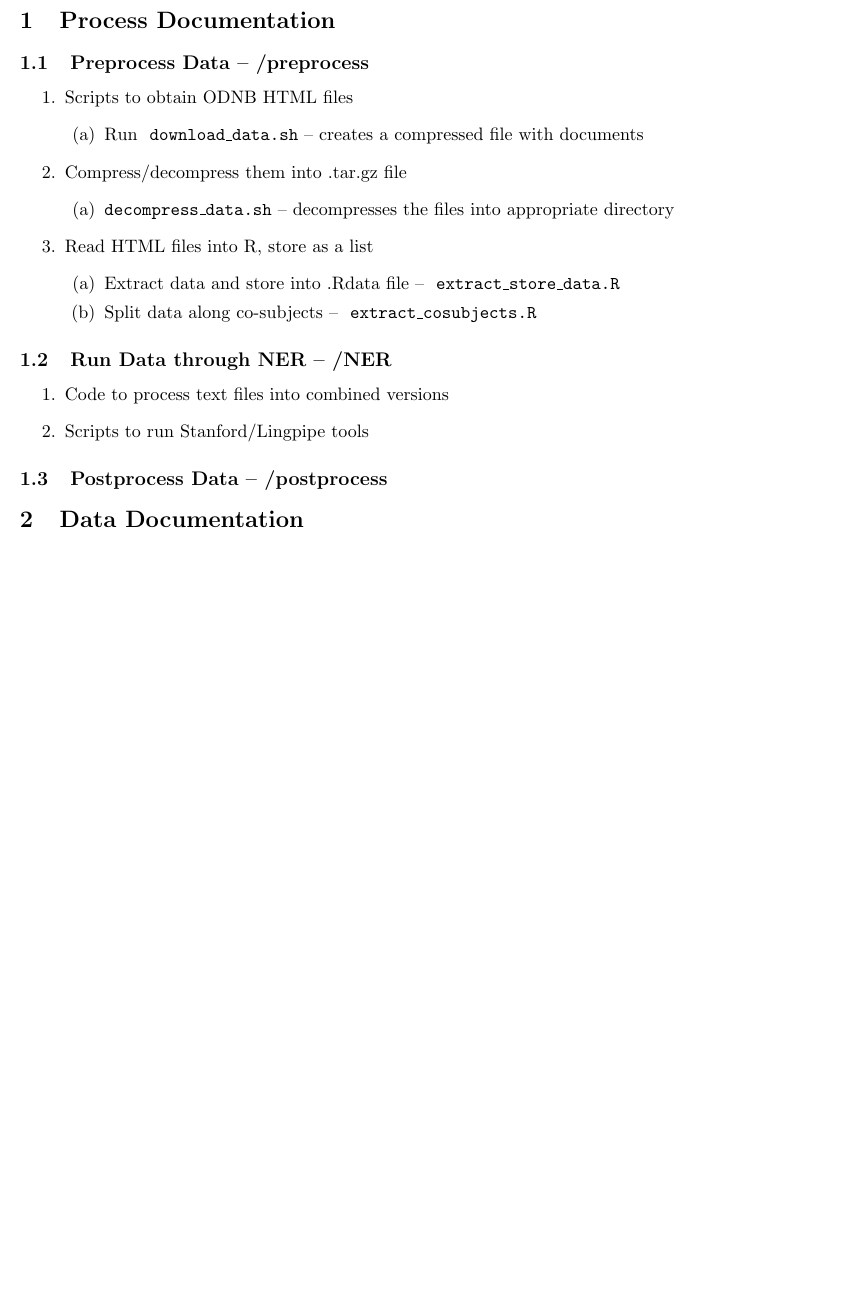
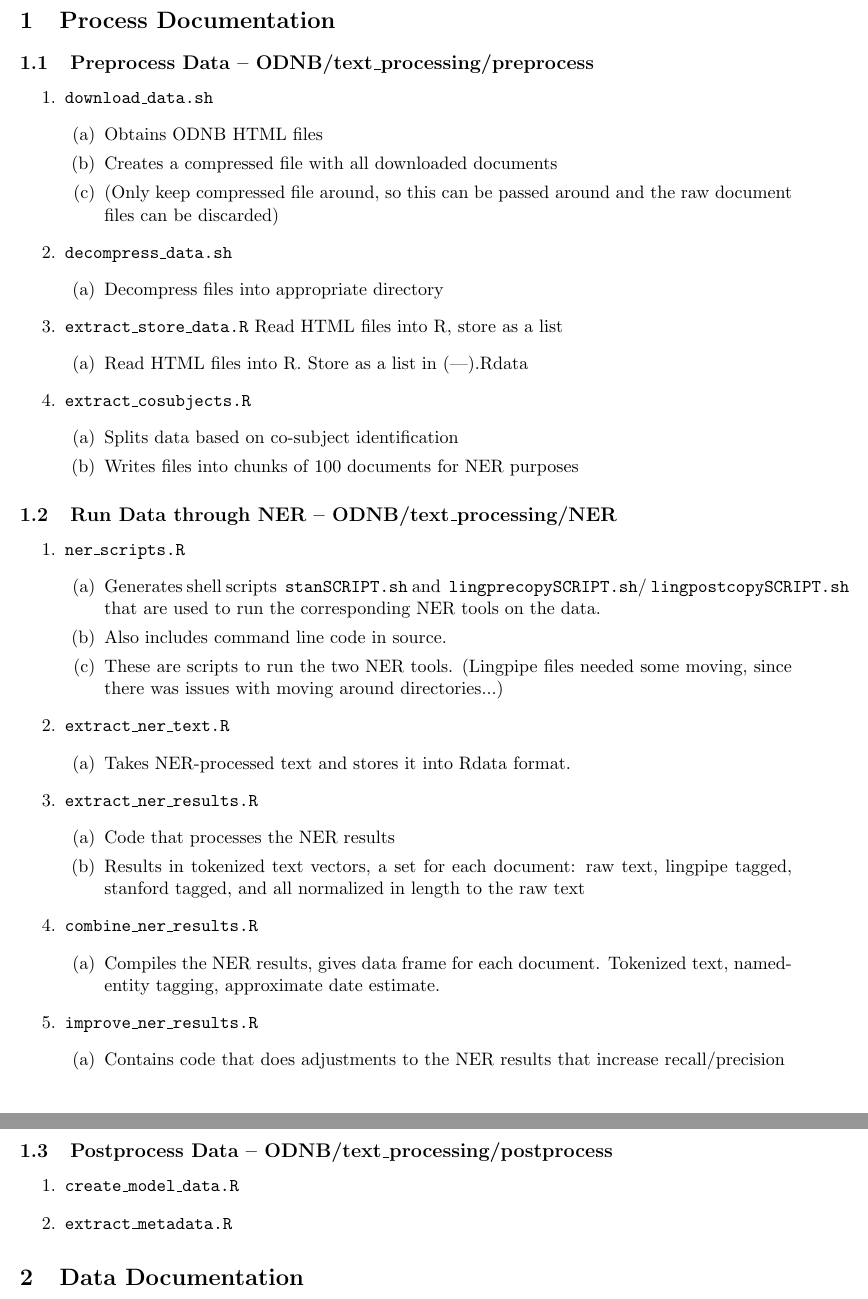
Before and after one commit to sdfb/sdfb_network, a LaTeX document (code_documentation/documentation.tex): part of page 2 of 2 before the commit and two parts of pages 2 and 3 of 3 after it, the two joined at a grey line, cut so that both start at the same text, the shorter picture padded with empty space. Compiled offline with pdfLaTeX.

Commit message:
add new data files, add documentation

```diff
--- a/code_documentation/documentation.tex
+++ b/code_documentation/documentation.tex
@@ -16,38 +16,84 @@
 
 \section{Process Documentation}
 
-\subsection{Preprocess Data -- /preprocess}
+\subsection{Preprocess Data -- ODNB/text\_processing/preprocess}
 
 \begin{enumerate}
-\item Scripts to obtain ODNB HTML files
+\item \filename{download\_data.sh}
 \begin{enumerate}
-\item Run \filename{download\_data.sh} -- creates a compressed file with documents
+\item Obtains ODNB HTML files
+\item Creates a compressed file with all downloaded documents
+\item (Only keep compressed file around, so this can be passed around and the raw document files can be discarded)
 \end{enumerate}
 
-\item Compress/decompress them into .tar.gz file
+\item \filename{decompress\_data.sh}
 \begin{enumerate}
-\item \filename{decompress\_data.sh} -- decompresses the files into appropriate directory
+\item Decompress files into appropriate directory
 \end{enumerate}
 
-\item Read HTML files into R, store as a list
+\item \filename{extract\_store\_data.R}
+Read HTML files into R, store as a list
 \begin{enumerate}
-\item Extract data and store into .Rdata file -- \filename{extract\_store\_data.R}
-\item Split data along co-subjects -- \filename{extract\_cosubjects.R}
+\item Read HTML files into R. Store as a list in (---).Rdata
+\end{enumerate}
+
+\item \filename{extract\_cosubjects.R}
+\begin{enumerate}
+\item Splits data based on co-subject identification
+\item Writes files into chunks of 100 documents for NER purposes
 \end{enumerate}
 
 \end{enumerate}
 
 
-\subsection{Run Data through NER -- /NER}
+\subsection{Run Data through NER -- ODNB/text\_processing/NER}
 \begin{enumerate}
-\item Code to process text files into combined versions
-\item Scripts to run Stanford/Lingpipe tools
+
+\item \filename{ner\_scripts.R}
+\begin{enumerate}
+\item Generates shell scripts \filename{stanSCRIPT.sh} and \filename{lingprecopySCRIPT.sh}/\filename{lingpostcopySCRIPT.sh} that are used to run the corresponding NER tools on the data.
+\item Also includes command line code in source.
+\item These are scripts to run the two NER tools. (Lingpipe files needed some moving, since there was issues with moving around directories...)
+\end{enumerate}
+
+\item \filename{extract\_ner\_text.R}
+\begin{enumerate}
+\item Takes NER-processed text and stores it into Rdata format.
+\end{enumerate}
+
+\item \filename{extract\_ner\_results.R}
+\begin{enumerate}
+\item Code that processes the NER results
+\item Results in tokenized text vectors, a set for each document: raw text, lingpipe tagged, stanford tagged, and all normalized in length to the raw text
+\end{enumerate}
+
+\item \filename{combine\_ner\_results.R}
+\begin{enumerate}
+\item Compiles the NER results, gives data frame for each document. Tokenized text, named-entity tagging, approximate date estimate.
+\end{enumerate}
+
+\item \filename{improve\_ner\_results.R}
+\begin{enumerate}
+\item Contains code that does adjustments to the NER results that increase recall/precision
+\end{enumerate}
+
+\end{enumerate}
+
+\subsection{Postprocess Data -- ODNB/text\_processing/postprocess}
+\begin{enumerate}
+\item \filename{create\_model\_data.R}
+\begin{enumerate}
 
 \end{enumerate}
 
 
-\subsection{Postprocess Data -- /postprocess}
+\item \filename{extract\_metadata.R}
+\begin{enumerate}
 
+\end{enumerate}
+
+
+\end{enumerate}
 
 
 
```
Also changed, not shown: code/ODNB/ODNB_file_locations.R (+5 -0 lines), code/ODNB/text_processing/postprocess/create_model_data.R (+1 -1 lines).
